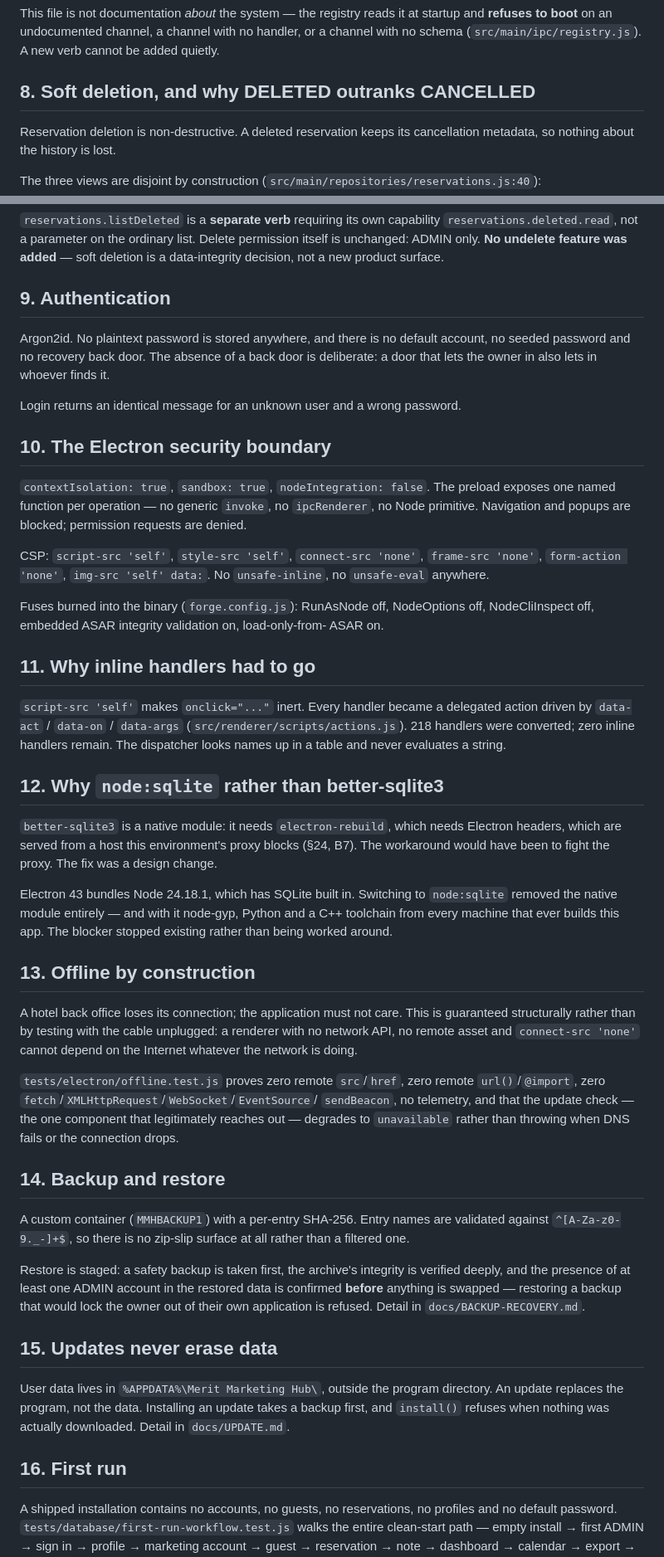
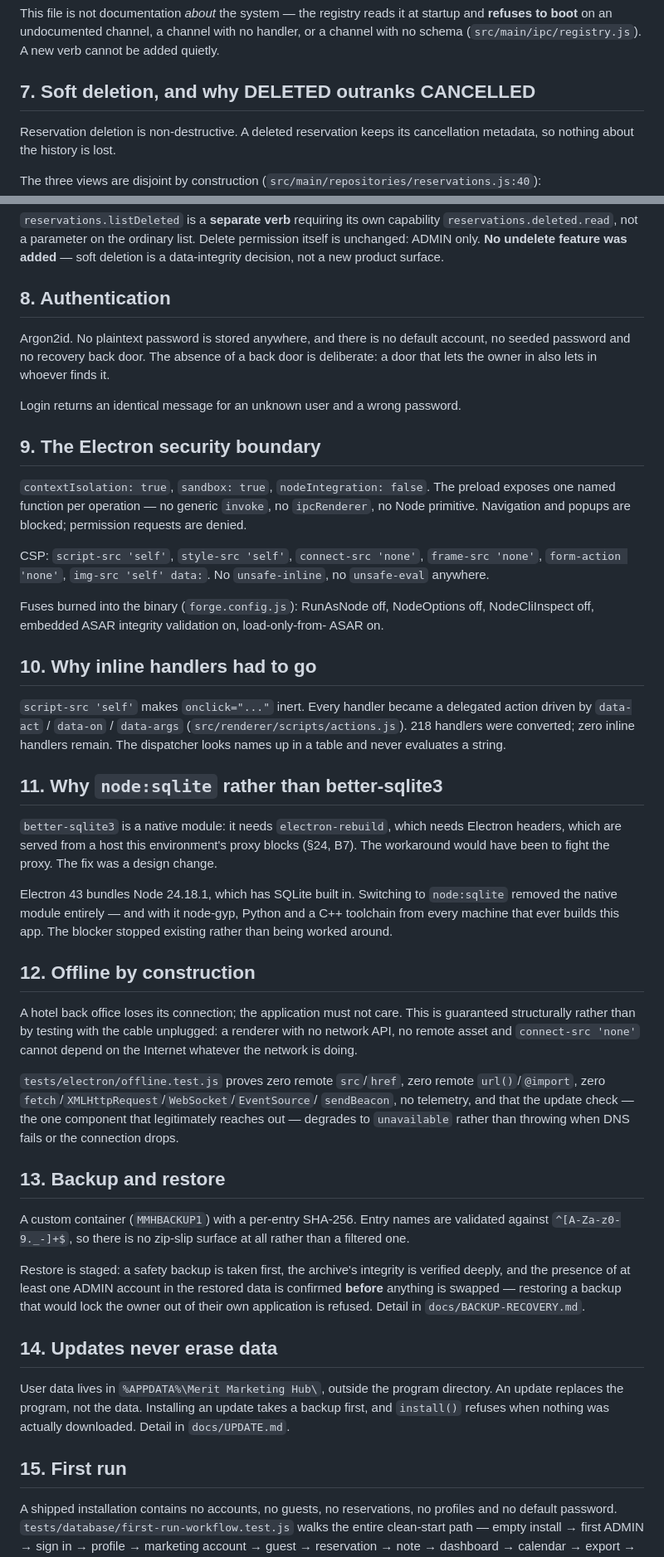
Before and after one commit to keremsaricicek/meritmarketing, a Markdown page: docs/FINAL-REPORT.md, 2 parts joined by grey strips. Shown at 83% size. GitHub-like rendering.

```diff
--- a/docs/FINAL-REPORT.md
+++ b/docs/FINAL-REPORT.md
@@ -105,7 +110,7 @@ startup and **refuses to boot** on an undocumented channel, a channel with no
 handler, or a channel with no schema (`src/main/ipc/registry.js`). A new verb
 cannot be added quietly.
 
-## 8. Soft deletion, and why DELETED outranks CANCELLED
+## 7. Soft deletion, and why DELETED outranks CANCELLED
 
 Reservation deletion is non-destructive. A deleted reservation keeps its
 cancellation metadata, so nothing about the history is lost.
@@ -132,7 +137,7 @@ overlap detection, calendar buckets and every dashboard KPI.
 permission itself is unchanged: ADMIN only. **No undelete feature was added** —
 soft deletion is a data-integrity decision, not a new product surface.
 
-## 9. Authentication
+## 8. Authentication
 
 Argon2id. No plaintext password is stored anywhere, and there is no default
 account, no seeded password and no recovery back door. The absence of a back
@@ -141,7 +146,7 @@ it.
 
 Login returns an identical message for an unknown user and a wrong password.
 
-## 10. The Electron security boundary
+## 9. The Electron security boundary
 
 `contextIsolation: true`, `sandbox: true`, `nodeIntegration: false`. The
 preload exposes one named function per operation — no generic `invoke`, no
@@ -156,7 +161,7 @@ Fuses burned into the binary (`forge.config.js`): RunAsNode off, NodeOptions
 off, NodeCliInspect off, embedded ASAR integrity validation on, load-only-from-
 ASAR on.
 
-## 11. Why inline handlers had to go
+## 10. Why inline handlers had to go
 
 `script-src 'self'` makes `onclick="..."` inert. Every handler became a
 delegated action driven by `data-act` / `data-on` / `data-args`
@@ -164,7 +169,7 @@ delegated action driven by `data-act` / `data-on` / `data-args`
 handlers remain. The dispatcher looks names up in a table and never evaluates a
 string.
 
-## 12. Why `node:sqlite` rather than better-sqlite3
+## 11. Why `node:sqlite` rather than better-sqlite3
 
 `better-sqlite3` is a native module: it needs `electron-rebuild`, which needs
 Electron headers, which are served from a host this environment's proxy blocks
@@ -176,7 +181,7 @@ Electron 43 bundles Node 24.18.1, which has SQLite built in. Switching to
 Python and a C++ toolchain from every machine that ever builds this app. The
 blocker stopped existing rather than being worked around.
 
-## 13. Offline by construction
+## 12. Offline by construction
 
 A hotel back office loses its connection; the application must not care. This
 is guaranteed structurally rather than by testing with the cable unplugged: a
@@ -189,7 +194,7 @@ depend on the Internet whatever the network is doing.
 legitimately reaches out — degrades to `unavailable` rather than throwing when
 DNS fails or the connection drops.
 
-## 14. Backup and restore
+## 13. Backup and restore
 
 A custom container (`MMHBACKUP1`) with a per-entry SHA-256. Entry names are
 validated against `^[A-Za-z0-9._-]+$`, so there is no zip-slip surface at all
@@ -201,14 +206,14 @@ data is confirmed **before** anything is swapped — restoring a backup that
 would lock the owner out of their own application is refused. Detail in
 `docs/BACKUP-RECOVERY.md`.
 
-## 15. Updates never erase data
+## 14. Updates never erase data
 
 User data lives in `%APPDATA%\Merit Marketing Hub\`, outside the program
 directory. An update replaces the program, not the data. Installing an update
 takes a backup first, and `install()` refuses when nothing was actually
 downloaded. Detail in `docs/UPDATE.md`.
 
-## 16. First run
+## 15. First run
 
 A shipped installation contains no accounts, no guests, no reservations, no
 profiles and no default password. `tests/database/first-run-workflow.test.js`
```
Also changed, not shown: other parts of docs/FINAL-REPORT.md (+97 -23 lines), MIGRATION-STATUS.md (+17 -6 lines), docs/SCORECARD.md (added, +47 -0 lines).
